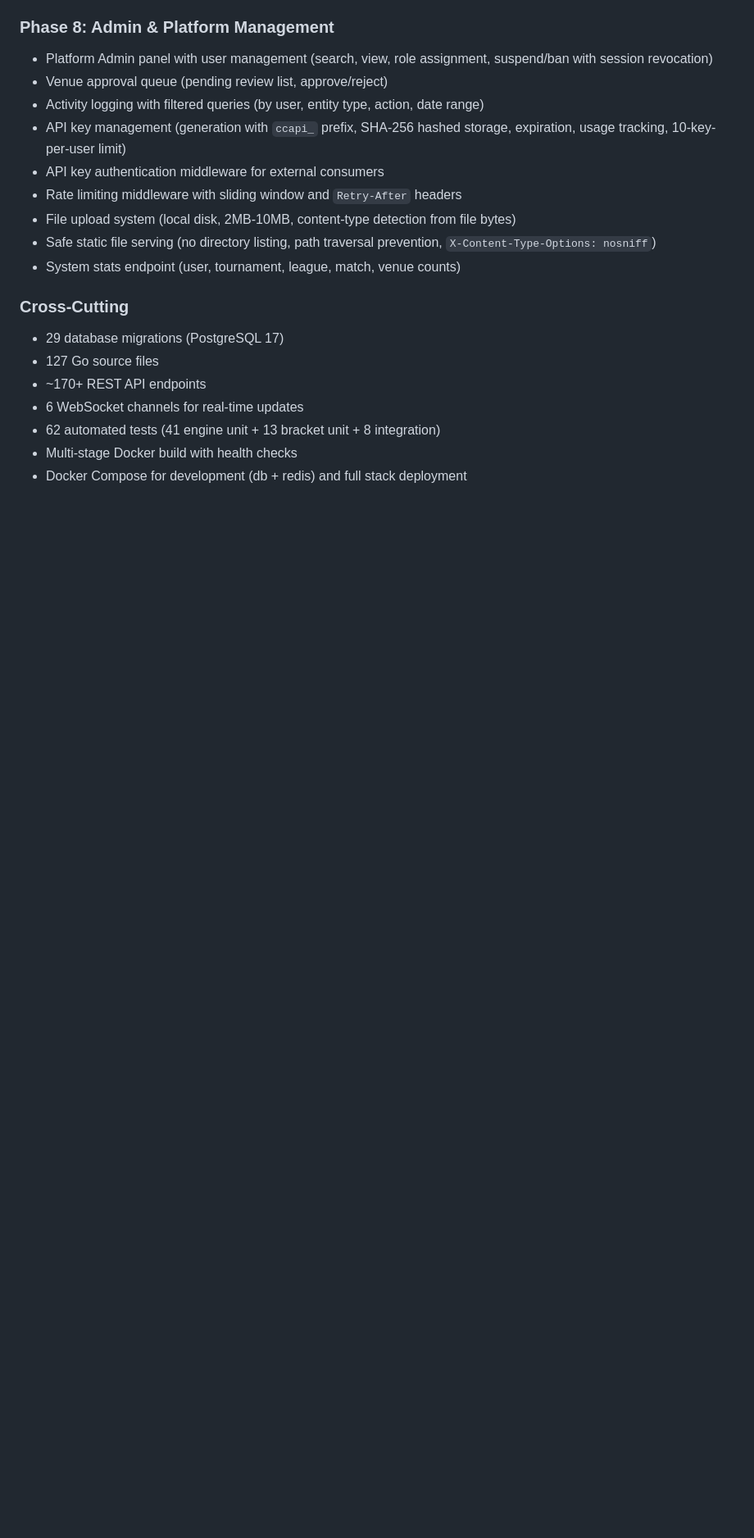
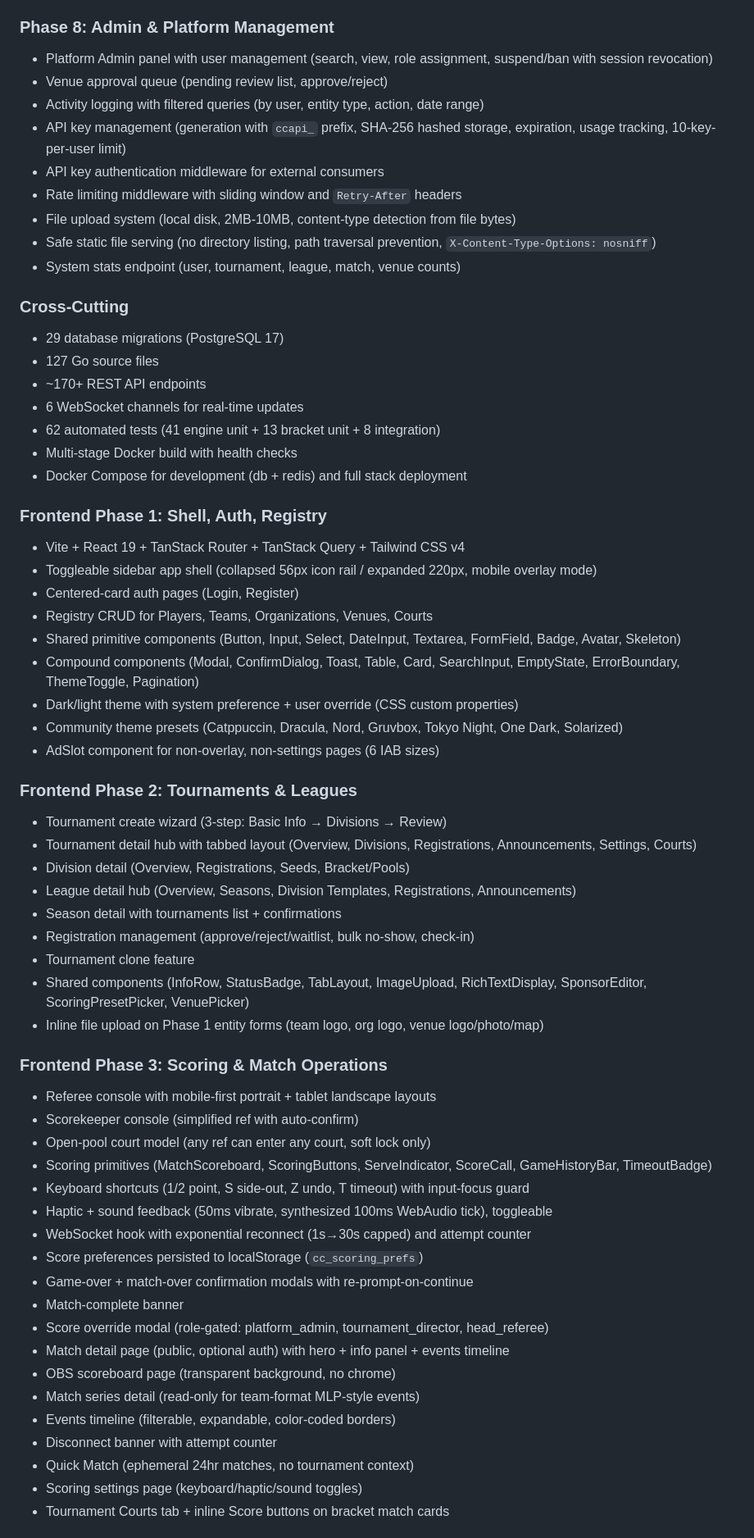
Before and after one commit to itkujo/court-command, a Markdown page: CHANGELOG.md, the part around one of its changes. Shown at 82% size. GitHub-like rendering; blank space fills up the shorter version.

Commit message:
docs: record Phase 3 final review findings + lessons-learned
After both spec compliance and code quality reviews of the Phase 3
remediation batch (d0b665b..beb282a):

- progress.md: appended 'Phase 3 Final Review Cycle' section documenting
  the 9/11 PASS, 2 PARTIAL (C6/C8), 7 critical contract defects identified
  for Phase 4A Task 1 fold-in, and Phase 7 tech debt (CR-5, I-7)

- CHANGELOG.md: added Frontend Phase 1/2/3 sections + 'Known Deferred
  Defects' section listing CR-1/2/3/4/6/7/8 + CR-5/I-7

- docs/superpowers/lessons/2026-04-16-phase-3-review-defects.md (new):
  prevention checklist for future phases. Root cause analysis (no shared
  contract, no integration tests, casing drift invisible to human review,
  no event-type constants, no re-review after remediation) + 14-item
  checklist to load at start of every phase that touches cross-layer
  contracts.

No code changes. All 7 defects will be resolved as Phase 4A Task 1
before any new overlay work begins.

```diff
--- a/CHANGELOG.md
+++ b/CHANGELOG.md
@@ -185,3 +185,49 @@ The format is based on [Keep a Changelog](https://keepachangelog.com/en/1.1.0/).
 - Multi-stage Docker build with health checks
 - Docker Compose for development (db + redis) and full stack deployment
 
+### Frontend Phase 1: Shell, Auth, Registry
+
+- Vite + React 19 + TanStack Router + TanStack Query + Tailwind CSS v4
+- Toggleable sidebar app shell (collapsed 56px icon rail / expanded 220px, mobile overlay mode)
+- Centered-card auth pages (Login, Register)
+- Registry CRUD for Players, Teams, Organizations, Venues, Courts
+- Shared primitive components (Button, Input, Select, DateInput, Textarea, FormField, Badge, Avatar, Skeleton)
+- Compound components (Modal, ConfirmDialog, Toast, Table, Card, SearchInput, EmptyState, ErrorBoundary, ThemeToggle, Pagination)
+- Dark/light theme with system preference + user override (CSS custom properties)
+- Community theme presets (Catppuccin, Dracula, Nord, Gruvbox, Tokyo Night, One Dark, Solarized)
+- AdSlot component for non-overlay, non-settings pages (6 IAB sizes)
+
+### Frontend Phase 2: Tournaments & Leagues
+
+- Tournament create wizard (3-step: Basic Info → Divisions → Review)
+- Tournament detail hub with tabbed layout (Overview, Divisions, Registrations, Announcements, Settings, Courts)
+- Division detail (Overview, Registrations, Seeds, Bracket/Pools)
+- League detail hub (Overview, Seasons, Division Templates, Registrations, Announcements)
+- Season detail with tournaments list + confirmations
+- Registration management (approve/reject/waitlist, bulk no-show, check-in)
+- Tournament clone feature
+- Shared components (InfoRow, StatusBadge, TabLayout, ImageUpload, RichTextDisplay, SponsorEditor, ScoringPresetPicker, VenuePicker)
+- Inline file upload on Phase 1 entity forms (team logo, org logo, venue logo/photo/map)
+
+### Frontend Phase 3: Scoring & Match Operations
+
+- Referee console with mobile-first portrait + tablet landscape layouts
+- Scorekeeper console (simplified ref with auto-confirm)
+- Open-pool court model (any ref can enter any court, soft lock only)
+- Scoring primitives (MatchScoreboard, ScoringButtons, ServeIndicator, ScoreCall, GameHistoryBar, TimeoutBadge)
+- Keyboard shortcuts (1/2 point, S side-out, Z undo, T timeout) with input-focus guard
+- Haptic + sound feedback (50ms vibrate, synthesized 100ms WebAudio tick), toggleable
+- WebSocket hook with exponential reconnect (1s→30s capped) and attempt counter
+- Score preferences persisted to localStorage (`cc_scoring_prefs`)
+- Game-over + match-over confirmation modals with re-prompt-on-continue
+- Match-complete banner
+- Score override modal (role-gated: platform_admin, tournament_director, head_referee)
+- Match detail page (public, optional auth) with hero + info panel + events timeline
+- OBS scoreboard page (transparent background, no chrome)
+- Match series detail (read-only for team-format MLP-style events)
+- Events timeline (filterable, expandable, color-coded borders)
+- Disconnect banner with attempt counter
+- Quick Match (ephemeral 24hr matches, no tournament context)
+- Scoring settings page (keyboard/haptic/sound toggles)
+- Tournament Courts tab + inline Score buttons on bracket match cards
+
```
Also changed, not shown: other parts of CHANGELOG.md (+18 -0 lines), 2 other files.
